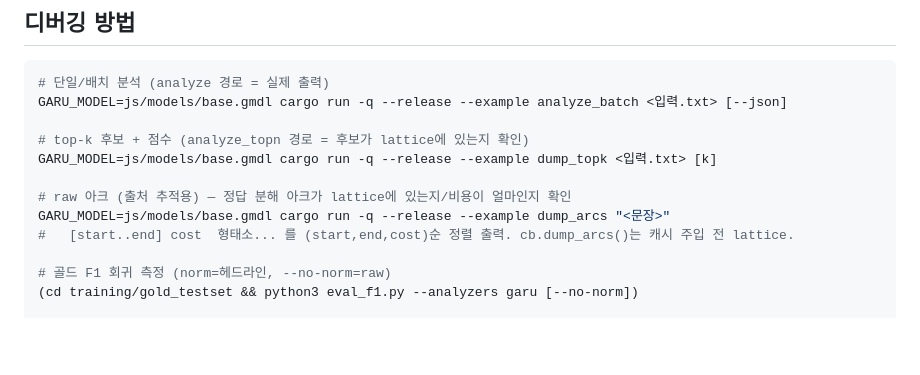
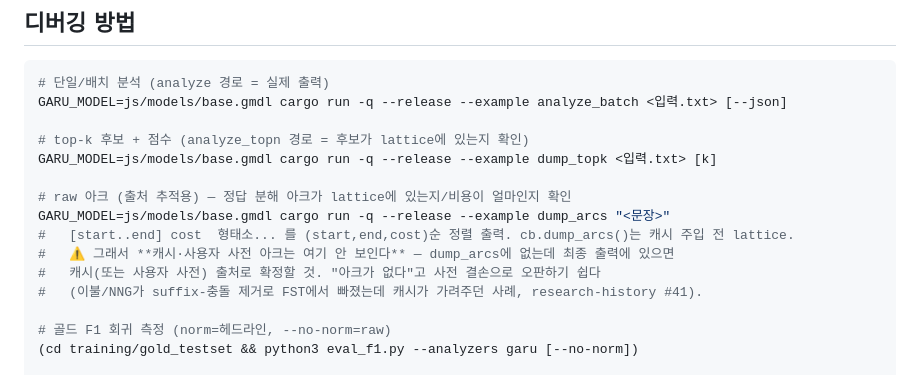
Before and after one commit to ongjin/garu, a Markdown page: docs/claude/analyzer-internals.md, the part around the change. GitHub-like rendering; blank space fills up the shorter version.

```diff
--- a/docs/claude/analyzer-internals.md
+++ b/docs/claude/analyzer-internals.md
@@ -72,6 +72,9 @@ GARU_MODEL=js/models/base.gmdl cargo run -q --release --example dump_topk <입
 # raw 아크 (출처 추적용) — 정답 분해 아크가 lattice에 있는지/비용이 얼마인지 확인
 GARU_MODEL=js/models/base.gmdl cargo run -q --release --example dump_arcs "<문장>"
 #   [start..end] cost  형태소... 를 (start,end,cost)순 정렬 출력. cb.dump_arcs()는 캐시 주입 전 lattice.
+#   ⚠️ 그래서 **캐시·사용자 사전 아크는 여기 안 보인다** — dump_arcs에 없는데 최종 출력에 있으면
+#   캐시(또는 사용자 사전) 출처로 확정할 것. "아크가 없다"고 사전 결손으로 오판하기 쉽다
+#   (이불/NNG가 suffix-충돌 제거로 FST에서 빠졌는데 캐시가 가려주던 사례, research-history #41).
 
 # 골드 F1 회귀 측정 (norm=헤드라인, --no-norm=raw)
 (cd training/gold_testset && python3 eval_f1.py --analyzers garu [--no-norm])
```
Also changed, not shown: docs/claude/research-history.md (+2 -0 lines).
